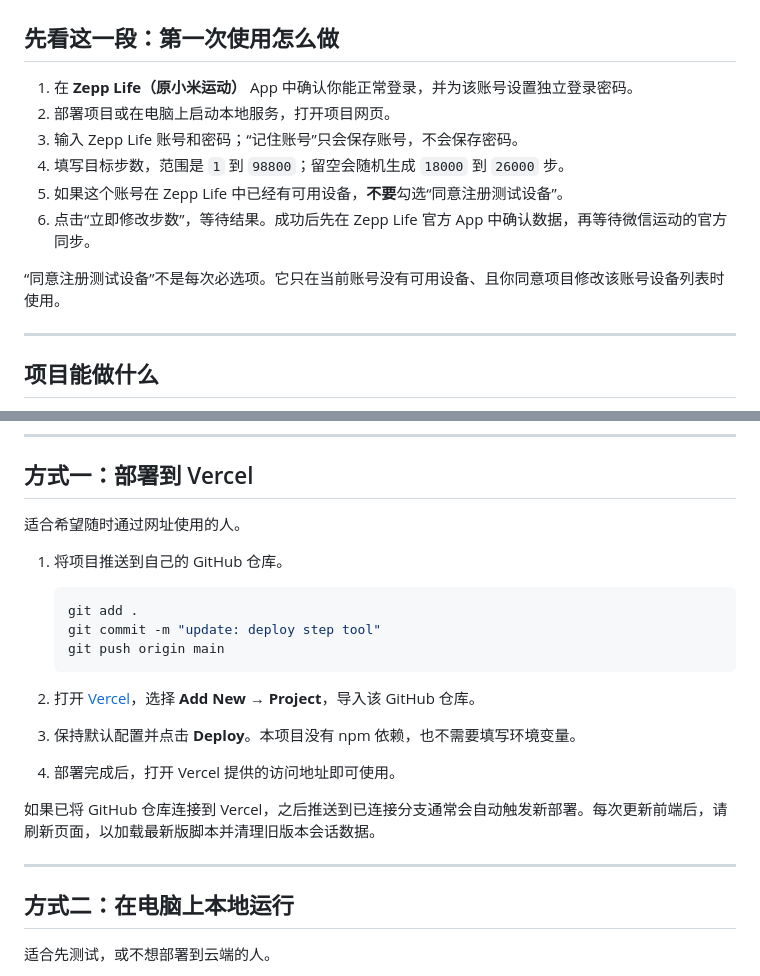
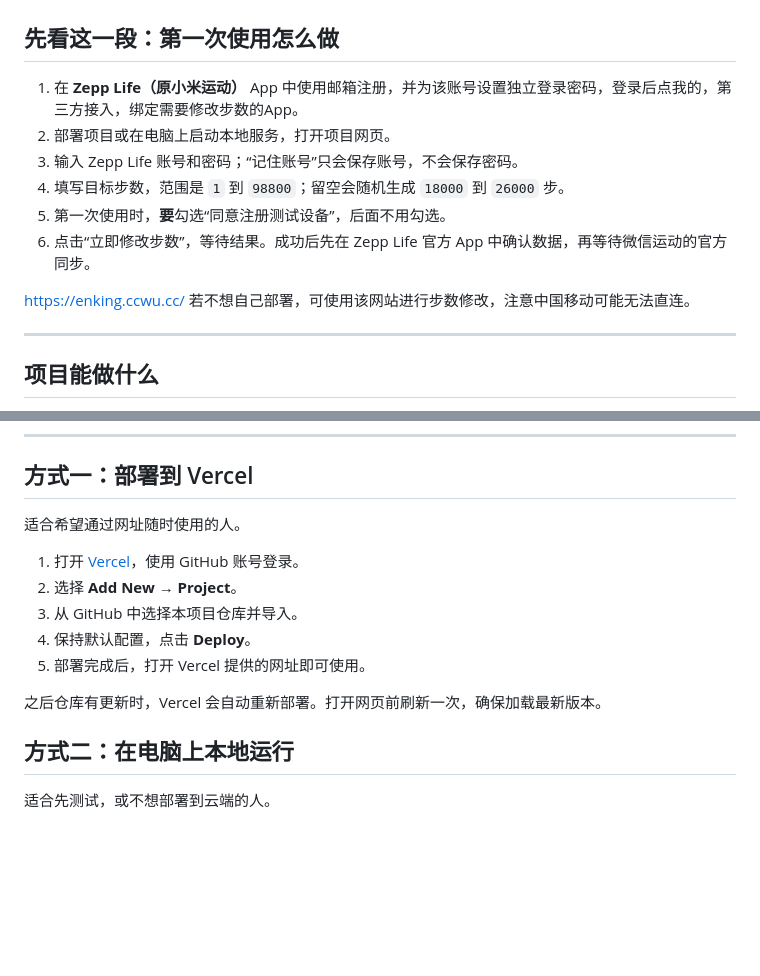
Before and after one commit to NandaNg314/zepplife-step, a Markdown page: README.md, 2 parts joined by grey strips. Rendered like a GitHub page; blank space fills up the shorter version.

````diff
--- a/README.md
+++ b/README.md
@@ -7,14 +7,14 @@
 
 ## 先看这一段：第一次使用怎么做
 
-1. 在 **Zepp Life（原小米运动）** App 中确认你能正常登录，并为该账号设置独立登录密码。
+1. 在 **Zepp Life（原小米运动）** App 中使用邮箱注册，并为该账号设置独立登录密码，登录后点我的，第三方接入，绑定需要修改步数的App。
 2. 部署项目或在电脑上启动本地服务，打开项目网页。
 3. 输入 Zepp Life 账号和密码；“记住账号”只会保存账号，不会保存密码。
 4. 填写目标步数，范围是 `1` 到 `98800`；留空会随机生成 `18000` 到 `26000` 步。
-5. 如果这个账号在 Zepp Life 中已经有可用设备，**不要**勾选“同意注册测试设备”。
+5. 第一次使用时，**要**勾选“同意注册测试设备”，后面不用勾选。
 6. 点击“立即修改步数”，等待结果。成功后先在 Zepp Life 官方 App 中确认数据，再等待微信运动的官方同步。
 
-“同意注册测试设备”不是每次必选项。它只在当前账号没有可用设备、且你同意项目修改该账号设备列表时使用。
+https://enking.ccwu.cc/   若不想自己部署，可使用该网站进行步数修改，注意中国移动可能无法直连。
 
 ---
 
@@ -42,23 +42,15 @@
 
 ## 方式一：部署到 Vercel
 
-适合希望随时通过网址使用的人。
+适合希望通过网址随时使用的人。
 
-1. 将项目推送到自己的 GitHub 仓库。
+1. 打开 [Vercel](https://vercel.com)，使用 GitHub 账号登录。
+2. 选择 **Add New → Project**。
+3. 从 GitHub 中选择本项目仓库并导入。
+4. 保持默认配置，点击 **Deploy**。
+5. 部署完成后，打开 Vercel 提供的网址即可使用。
 
-   ```bash
-   git add .
-   git commit -m "update: deploy step tool"
-   git push origin main
-   ```
-
-2. 打开 [Vercel](https://vercel.com)，选择 **Add New → Project**，导入该 GitHub 仓库。
-3. 保持默认配置并点击 **Deploy**。本项目没有 npm 依赖，也不需要填写环境变量。
-4. 部署完成后，打开 Vercel 提供的访问地址即可使用。
-
-如果已将 GitHub 仓库连接到 Vercel，之后推送到已连接分支通常会自动触发新部署。每次更新前端后，请刷新页面，以加载最新版脚本并清理旧版本会话数据。
-
----
+之后仓库有更新时，Vercel 会自动重新部署。打开网页前刷新一次，确保加载最新版本。
 
 ## 方式二：在电脑上本地运行
 
````
